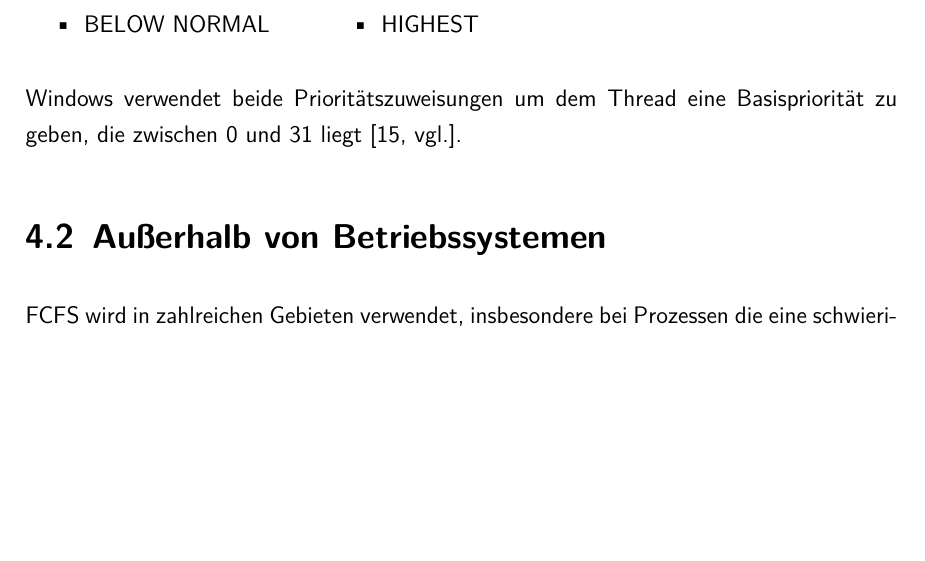
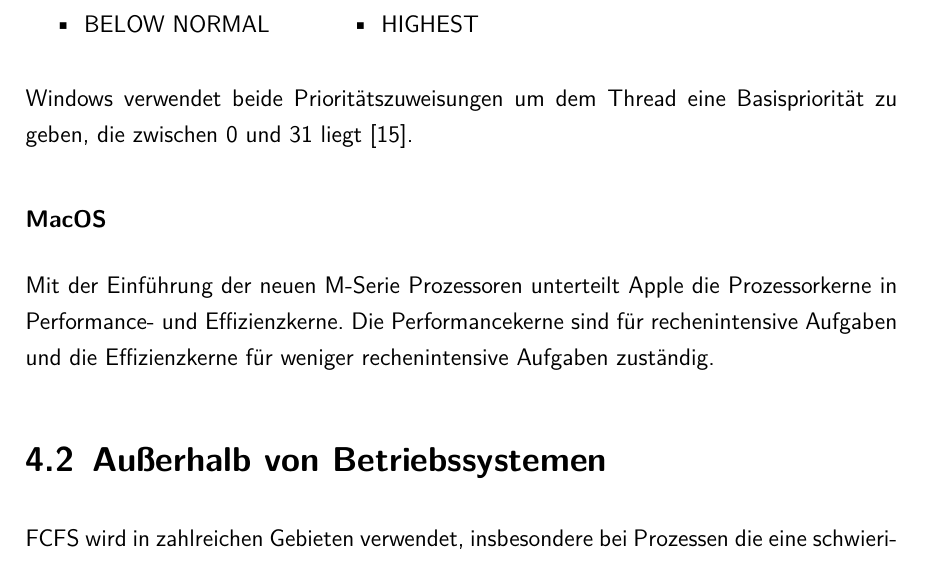
Before and after one commit to echtermeyer/OS-Scheduling-Algorithms-Comparison, a LaTeX document (latex/master.tex, which reads latex/04_1_section_innerhalb.tex): part of page 22 of 25 before the commit and part of page 22 of 26 after it, cut so that both start at the same text, the shorter picture padded with empty space. Compiled offline with pdfLaTeX.

Commit message:
macos angefangen

```diff
--- a/latex/04_1_section_innerhalb.tex
+++ b/latex/04_1_section_innerhalb.tex
@@ -36,4 +36,7 @@ Innerhalb eines Prozesses können die einzelnen Threads dann jeweils 7 Prioritä
     \end{itemize}
 \end{multicols}
 
-Windows verwendet beide Prioritätszuweisungen um dem Thread eine Basispriorität zu geben, die zwischen 0 und 31 liegt \autocite[vgl.]{KarlBridgeMicrosoft.2023}.
+Windows verwendet beide Prioritätszuweisungen um dem Thread eine Basispriorität zu geben, die zwischen 0 und 31 liegt \autocite{KarlBridgeMicrosoft.2023}.
+
+\subsubsection{MacOS}
+Mit der Einführung der neuen M-Serie Prozessoren unterteilt Apple die Prozessorkerne in Performance- und Effizienzkerne. Die Performancekerne sind für rechenintensive Aufgaben und die Effizienzkerne für weniger rechenintensive Aufgaben zuständig.
```
Also changed, not shown: latex/master.pdf.
